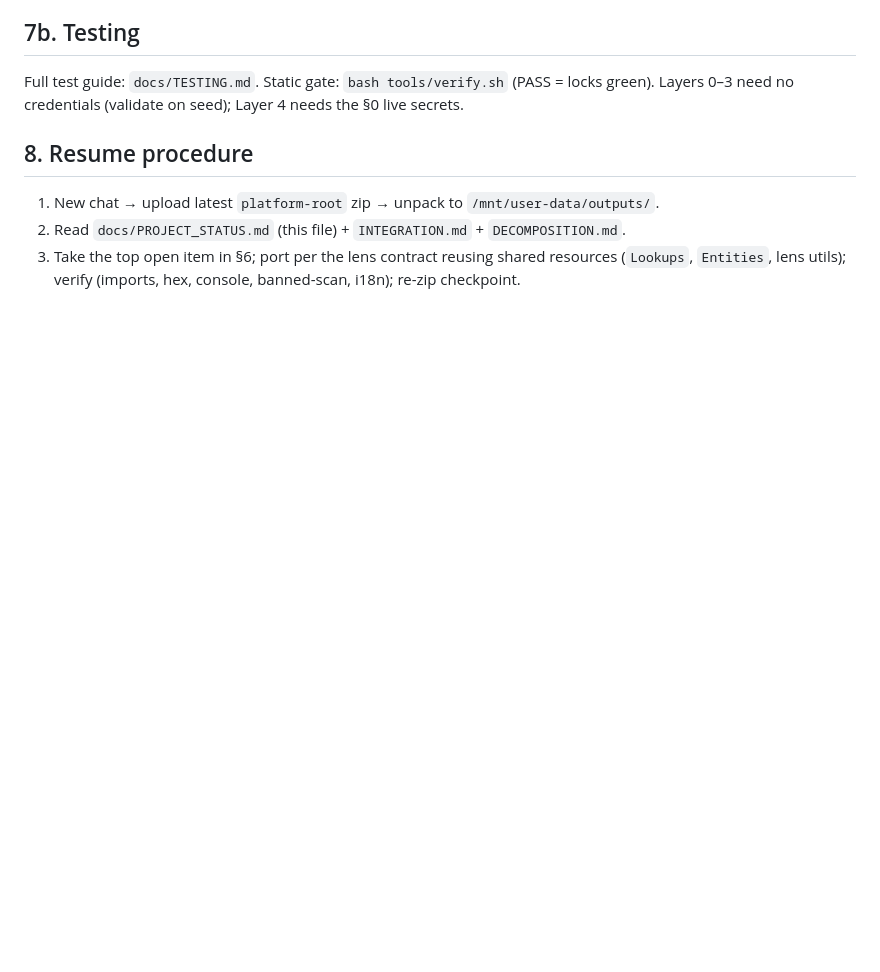
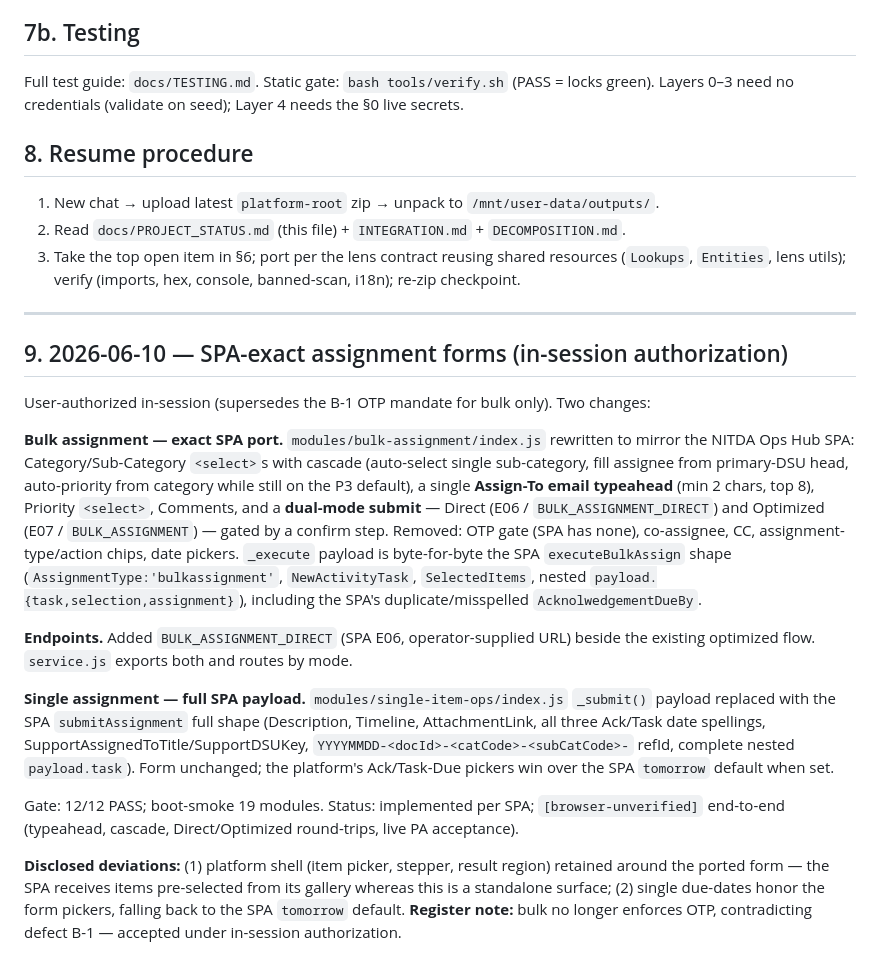
Before and after one commit to kanihamza/Obsidian_Claude, a Markdown page: platform-root/docs/PROJECT_STATUS.md, the part around the change. Drawn GitHub-style; blank space fills up the shorter version.

Commit message:
docs: journal SPA-exact assignment port (§9)
https://claude.ai/code/session_01PcKYjrPzkNxJjy38gurCY9

```diff
--- a/platform-root/docs/PROJECT_STATUS.md
+++ b/platform-root/docs/PROJECT_STATUS.md
@@ -1173,3 +1173,37 @@ Layers 0–3 need no credentials (validate on seed); Layer 4 needs the §0 live
 2. Read `docs/PROJECT_STATUS.md` (this file) + `INTEGRATION.md` + `DECOMPOSITION.md`.
 3. Take the top open item in §6; port per the lens contract reusing shared resources (`Lookups`,
    `Entities`, lens utils); verify (imports, hex, console, banned-scan, i18n); re-zip checkpoint.
+
+---
+
+## 9. 2026-06-10 — SPA-exact assignment forms (in-session authorization)
+
+User-authorized in-session (supersedes the B-1 OTP mandate for bulk only). Two changes:
+
+**Bulk assignment — exact SPA port.** `modules/bulk-assignment/index.js` rewritten to mirror the
+NITDA Ops Hub SPA: Category/Sub-Category `<select>`s with cascade (auto-select single sub-category,
+fill assignee from primary-DSU head, auto-priority from category while still on the P3 default), a
+single **Assign-To email typeahead** (min 2 chars, top 8), Priority `<select>`, Comments, and a
+**dual-mode submit** — Direct (E06 / `BULK_ASSIGNMENT_DIRECT`) and Optimized (E07 /
+`BULK_ASSIGNMENT`) — gated by a confirm step. Removed: OTP gate (SPA has none), co-assignee, CC,
+assignment-type/action chips, date pickers. `_execute` payload is byte-for-byte the SPA
+`executeBulkAssign` shape (`AssignmentType:'bulkassignment'`, `NewActivityTask`, `SelectedItems`,
+nested `payload.{task,selection,assignment}`), including the SPA's duplicate/misspelled
+`AcknolwedgementDueBy`.
+
+**Endpoints.** Added `BULK_ASSIGNMENT_DIRECT` (SPA E06, operator-supplied URL) beside the existing
+optimized flow. `service.js` exports both and routes by mode.
+
+**Single assignment — full SPA payload.** `modules/single-item-ops/index.js` `_submit()` payload
+replaced with the SPA `submitAssignment` full shape (Description, Timeline, AttachmentLink, all three
+Ack/Task date spellings, SupportAssignedToTitle/SupportDSUKey, `YYYYMMDD-<docId>-<catCode>-<subCatCode>-`
+refId, complete nested `payload.task`). Form unchanged; the platform's Ack/Task-Due pickers win over
+the SPA `tomorrow` default when set.
+
+Gate: 12/12 PASS; boot-smoke 19 modules. Status: implemented per SPA; `[browser-unverified]`
+end-to-end (typeahead, cascade, Direct/Optimized round-trips, live PA acceptance).
+
+**Disclosed deviations:** (1) platform shell (item picker, stepper, result region) retained around the
+ported form — the SPA receives items pre-selected from its gallery whereas this is a standalone surface;
+(2) single due-dates honor the form pickers, falling back to the SPA `tomorrow` default. **Register
+note:** bulk no longer enforces OTP, contradicting defect B-1 — accepted under in-session authorization.
```
